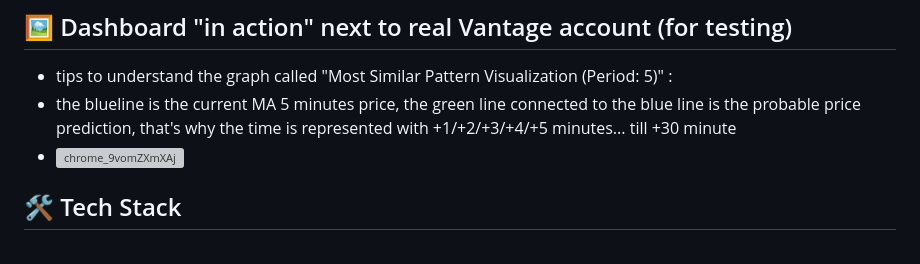
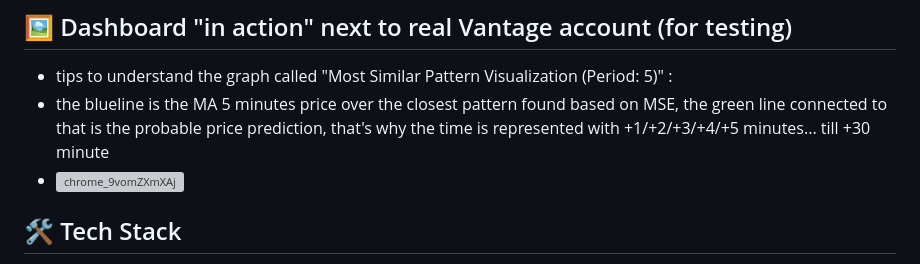
Before and after one commit to lore-act/BTCUSD-pattern-recognition-dashboard, a Markdown page: README.md, the part around the change. GitHub-like rendering; grey boxes are pictures that could not be loaded.

Commit message:
description update

```diff
--- a/README.md
+++ b/README.md
@@ -38,7 +38,7 @@ gives you a hands-on look at **pattern recognition in financial markets**.
 
 ## 🖼️ Dashboard "in action" next to real Vantage account (for testing)
    - tips to understand the graph called "Most Similar Pattern Visualization (Period: 5)" :
-   - the blueline is the current MA 5 minutes price, the green line connected to the blue line is the probable price prediction, that's why the time is represented with +1/+2/+3/+4/+5 minutes... till +30 minute
+   - the blueline is the MA 5 minutes price over the closest pattern found based on MSE, the green line connected to that is the probable price prediction, that's why the time is represented with +1/+2/+3/+4/+5 minutes... till +30 minute
    - ![chrome_9vomZXmXAj](https://github.com/user-attachments/assets/9ecada23-7aa7-4bf1-9adc-ac2505ed0bfa)
 
 
```
